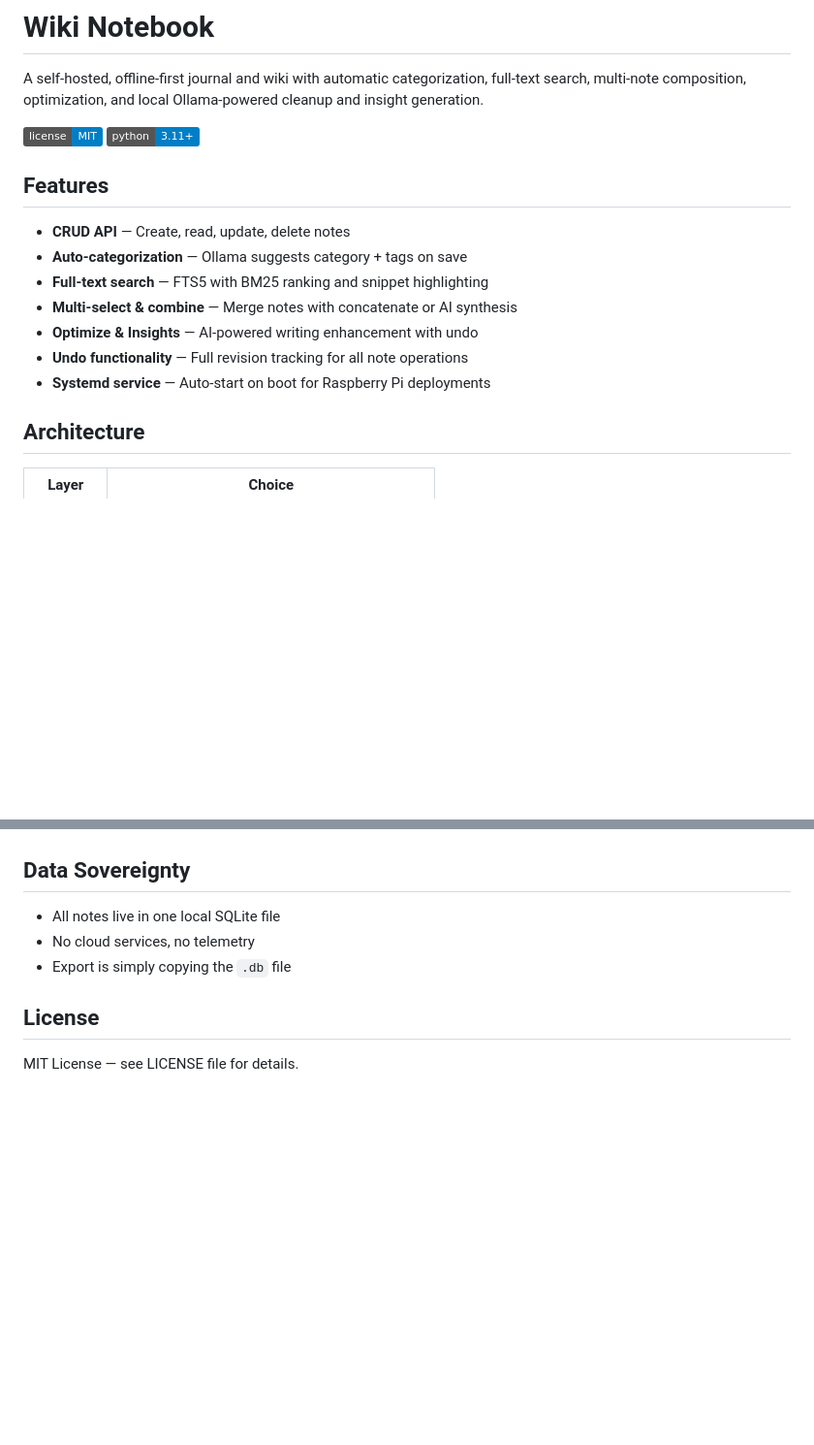
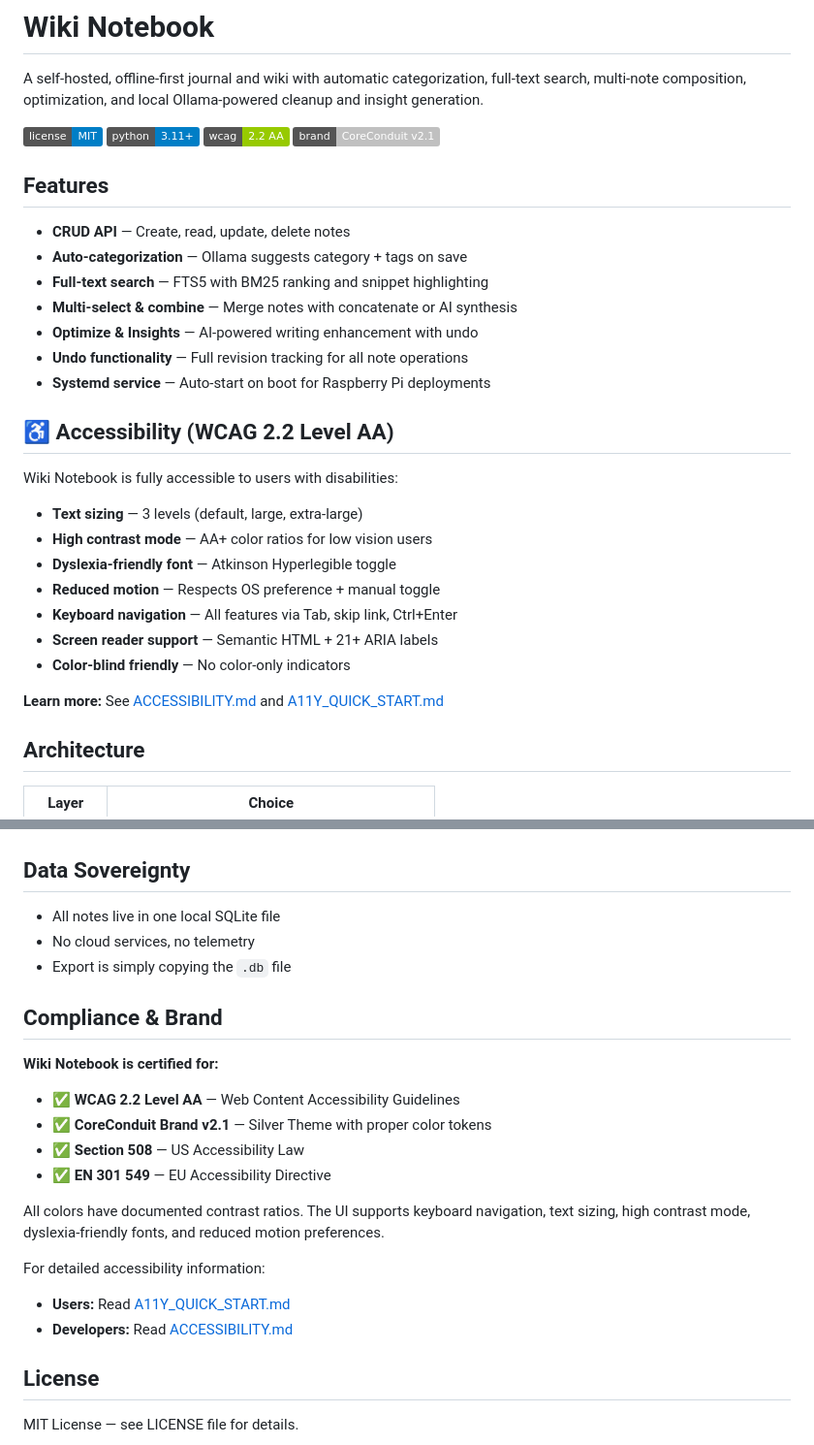
Before and after one commit to bitsandbots/wiki-notebook, a Markdown page: README.md, 2 parts joined by grey strips. Shown at 97% size. Rendered like a GitHub page; badges without logos; blank space fills up the shorter version.

Commit message:
docs: update README with accessibility information and compliance badges
- Add accessibility features summary section
- Add WCAG 2.2 and Brand v2.1 badges
- Add compliance section with standards covered
- Link to detailed accessibility documentation

```diff
--- a/README.md
+++ b/README.md
@@ -6,6 +6,8 @@ and insight generation.
 
 ![MIT License](https://img.shields.io/badge/license-MIT-blue.svg)
 ![Python 3.11+](https://img.shields.io/badge/python-3.11%2B-blue.svg)
+![WCAG 2.2 Level AA](https://img.shields.io/badge/wcag-2.2%20AA-green.svg)
+![Brand v2.1](https://img.shields.io/badge/brand-CoreConduit%20v2.1-silver.svg)
 
 ## Features
 
@@ -16,6 +18,20 @@ and insight generation.
 - **Optimize & Insights** — AI-powered writing enhancement with undo
 - **Undo functionality** — Full revision tracking for all note operations
 - **Systemd service** — Auto-start on boot for Raspberry Pi deployments
+
+## ♿ Accessibility (WCAG 2.2 Level AA)
+
+Wiki Notebook is fully accessible to users with disabilities:
+
+- **Text sizing** — 3 levels (default, large, extra-large)
+- **High contrast mode** — AA+ color ratios for low vision users
+- **Dyslexia-friendly font** — Atkinson Hyperlegible toggle
+- **Reduced motion** — Respects OS preference + manual toggle
+- **Keyboard navigation** — All features via Tab, skip link, Ctrl+Enter
+- **Screen reader support** — Semantic HTML + 21+ ARIA labels
+- **Color-blind friendly** — No color-only indicators
+
+**Learn more:** See [ACCESSIBILITY.md](ACCESSIBILITY.md) and [A11Y_QUICK_START.md](A11Y_QUICK_START.md)
 
 ## Architecture
 
@@ -118,6 +134,21 @@ curl http://127.0.0.1:5000/api/health
 - No cloud services, no telemetry
 - Export is simply copying the `.db` file
 
+## Compliance & Brand
+
+**Wiki Notebook is certified for:**
+
+- ✅ **WCAG 2.2 Level AA** — Web Content Accessibility Guidelines
+- ✅ **CoreConduit Brand v2.1** — Silver Theme with proper color tokens
+- ✅ **Section 508** — US Accessibility Law
+- ✅ **EN 301 549** — EU Accessibility Directive
+
+All colors have documented contrast ratios. The UI supports keyboard navigation, text sizing, high contrast mode, dyslexia-friendly fonts, and reduced motion preferences.
+
+For detailed accessibility information:
+- **Users:** Read [A11Y_QUICK_START.md](A11Y_QUICK_START.md)
+- **Developers:** Read [ACCESSIBILITY.md](ACCESSIBILITY.md)
+
 ## License
 
 MIT License — see LICENSE file for details.
```
